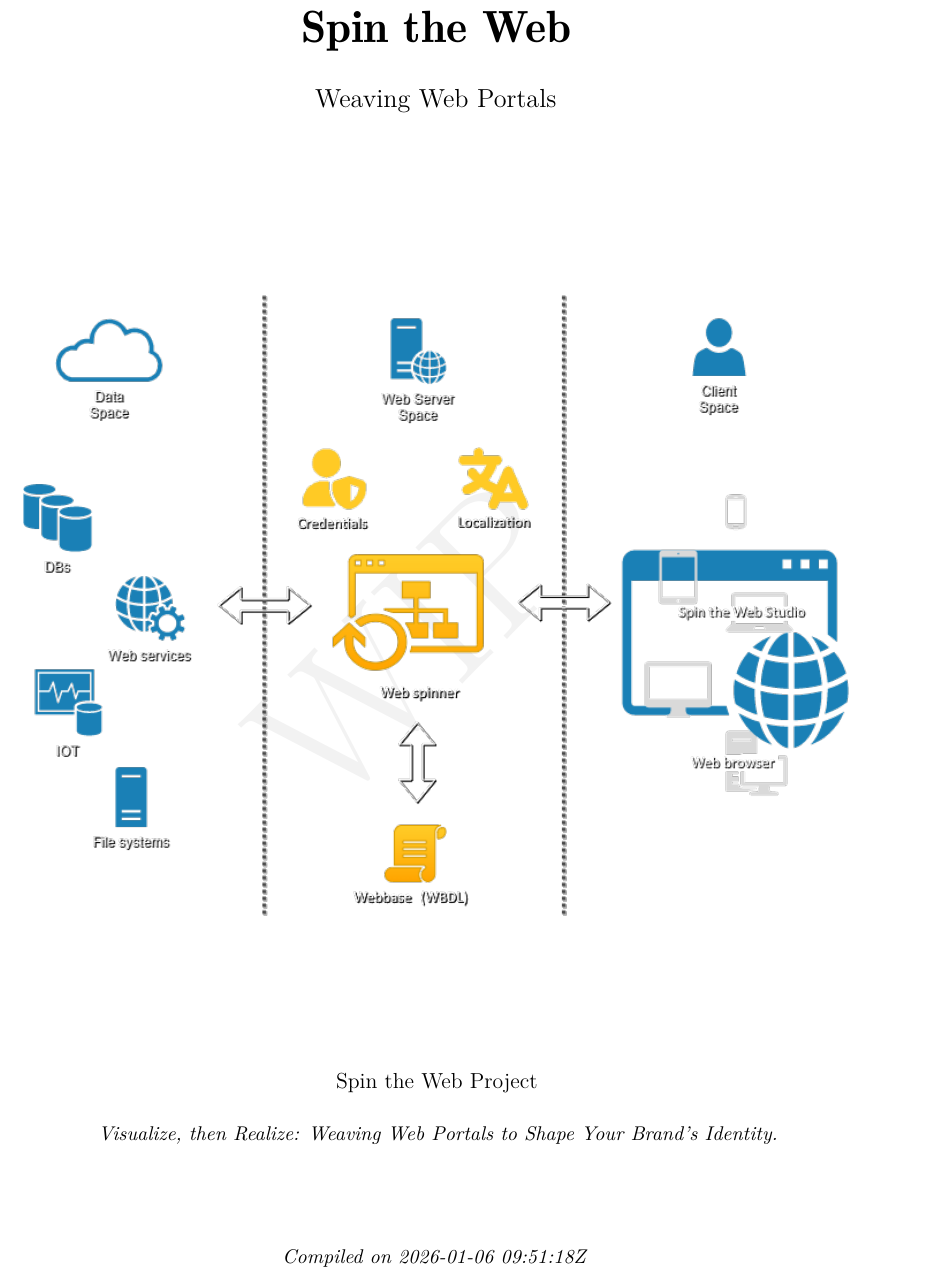
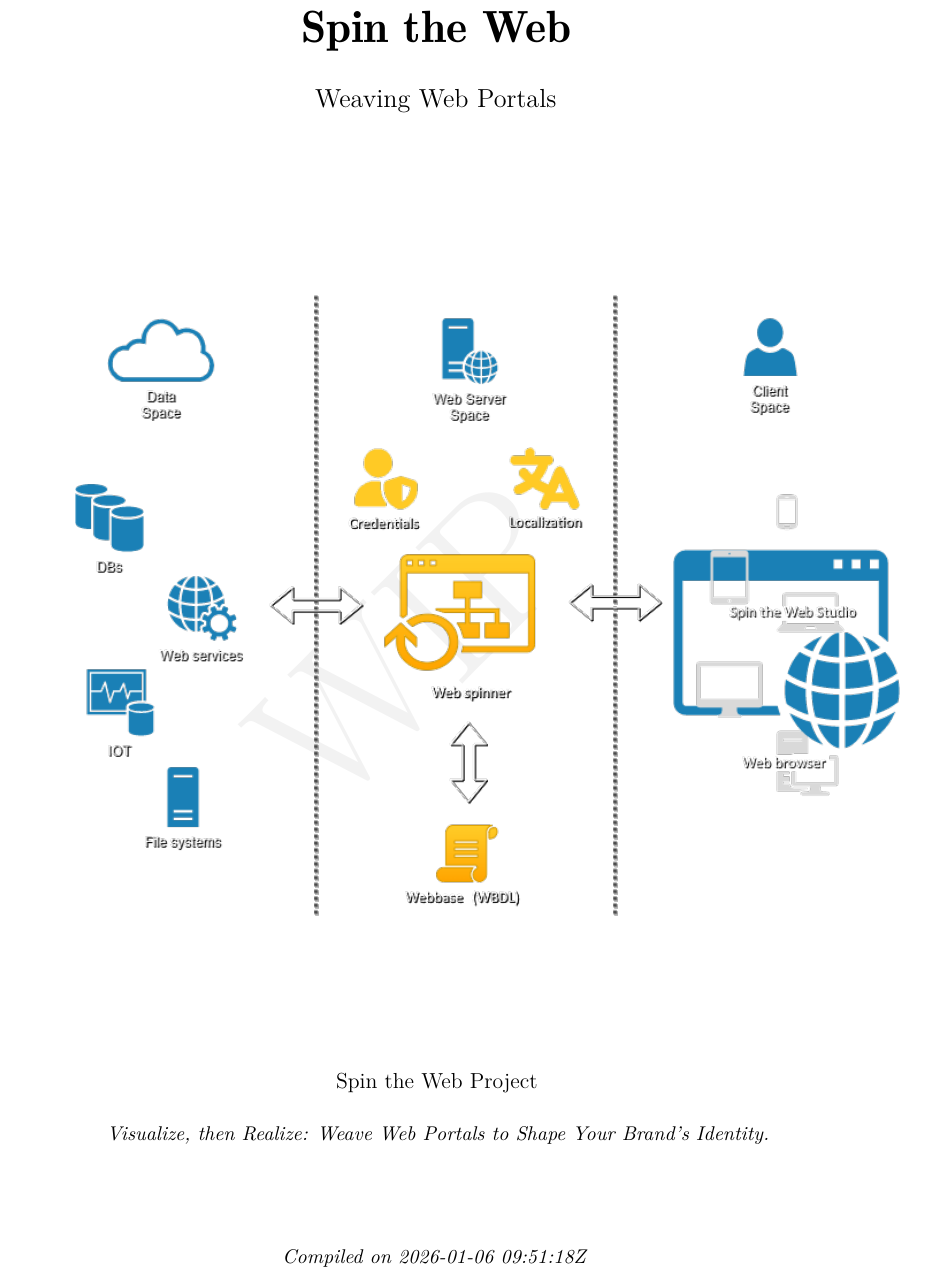
Before and after one commit to spintheweb/book, a LaTeX thesis (main.tex, which reads frontmatter/titlepage.tex): part of page 1 of 145, cut so that both start at the same text. Compiled offline with pdfLaTeX.

Commit message:
Remove use case appendix and update title page image alignment and abstract text

```diff
--- a/frontmatter/titlepage.tex
+++ b/frontmatter/titlepage.tex
@@ -13,7 +13,7 @@
 
 % Title image spanning the page (vertically centered)
 \vspace*{\fill}
-\includegraphics[width=\textwidth]{figures/spin-the-web.png}
+\hspace*{1cm}\includegraphics[width=\textwidth]{figures/spin-the-web.png}
 \vspace*{\fill}
 
 % Publisher or organization
@@ -22,7 +22,7 @@
 % Abstract or tagline
 \begin{quote}
 \centering
-\textit{Visualize, then Realize: Weaving Web Portals to Shape Your Brand’s Identity.}
+\textit{Visualize, then Realize: Weave Web Portals to Shape Your Brand’s Identity.}
 \end{quote}
 
 % Show build date and time
```
Also changed, not shown: main.tex (+1 -1 lines), appendices/usecases.tex (renamed from appendices/usecase.tex).
